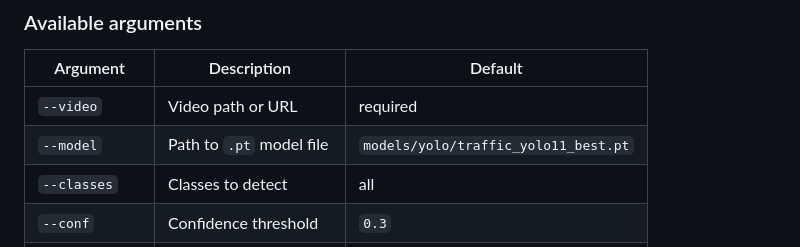
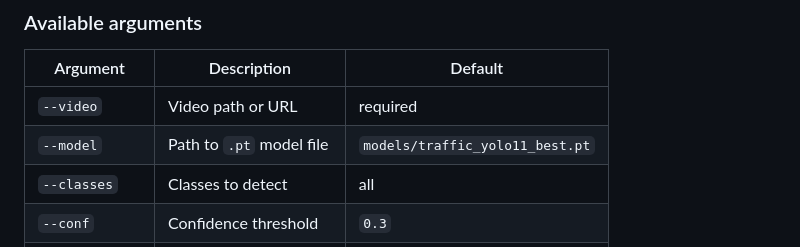
Before and after one commit to ahmedssow-ship-it/Computer_vision_Road-traffic-counting-and-tracking, a Markdown page: README.md, the part around the change. Rendered like a GitHub page.

Commit message:
Update default model path in README

```diff
--- a/README.md
+++ b/README.md
@@ -199,7 +199,7 @@ http://192.168.1.41:5000
 | Argument | Description | Default |
 |---|---|---|
 | `--video` | Video path or URL | required |
-| `--model` | Path to `.pt` model file | `models/yolo/traffic_yolo11_best.pt` |
+| `--model` | Path to `.pt` model file | `models/traffic_yolo11_best.pt` |
 | `--classes` | Classes to detect | all |
 | `--conf` | Confidence threshold | `0.3` |
 | `--iou` | IoU threshold for NMS | `0.45` |
```
